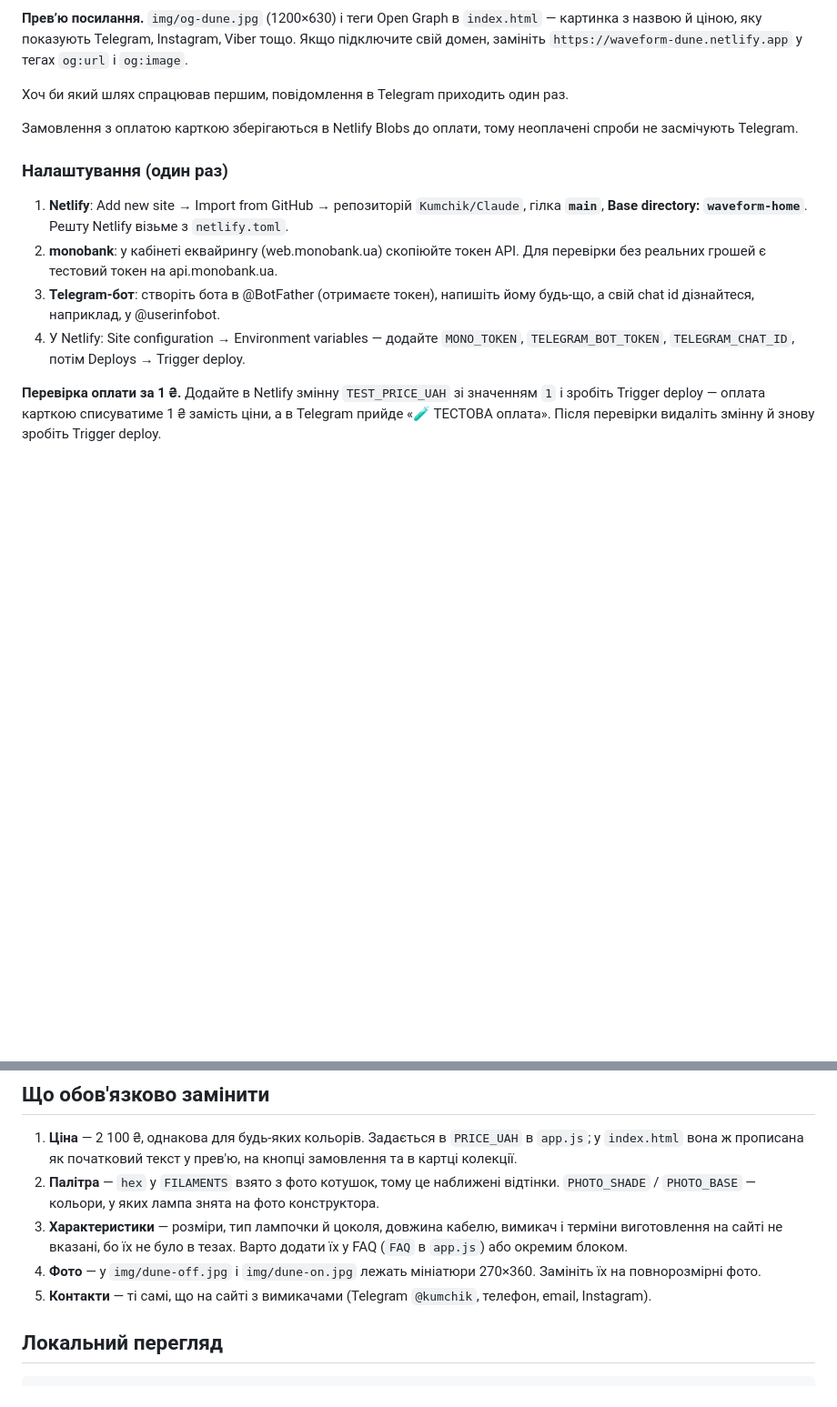
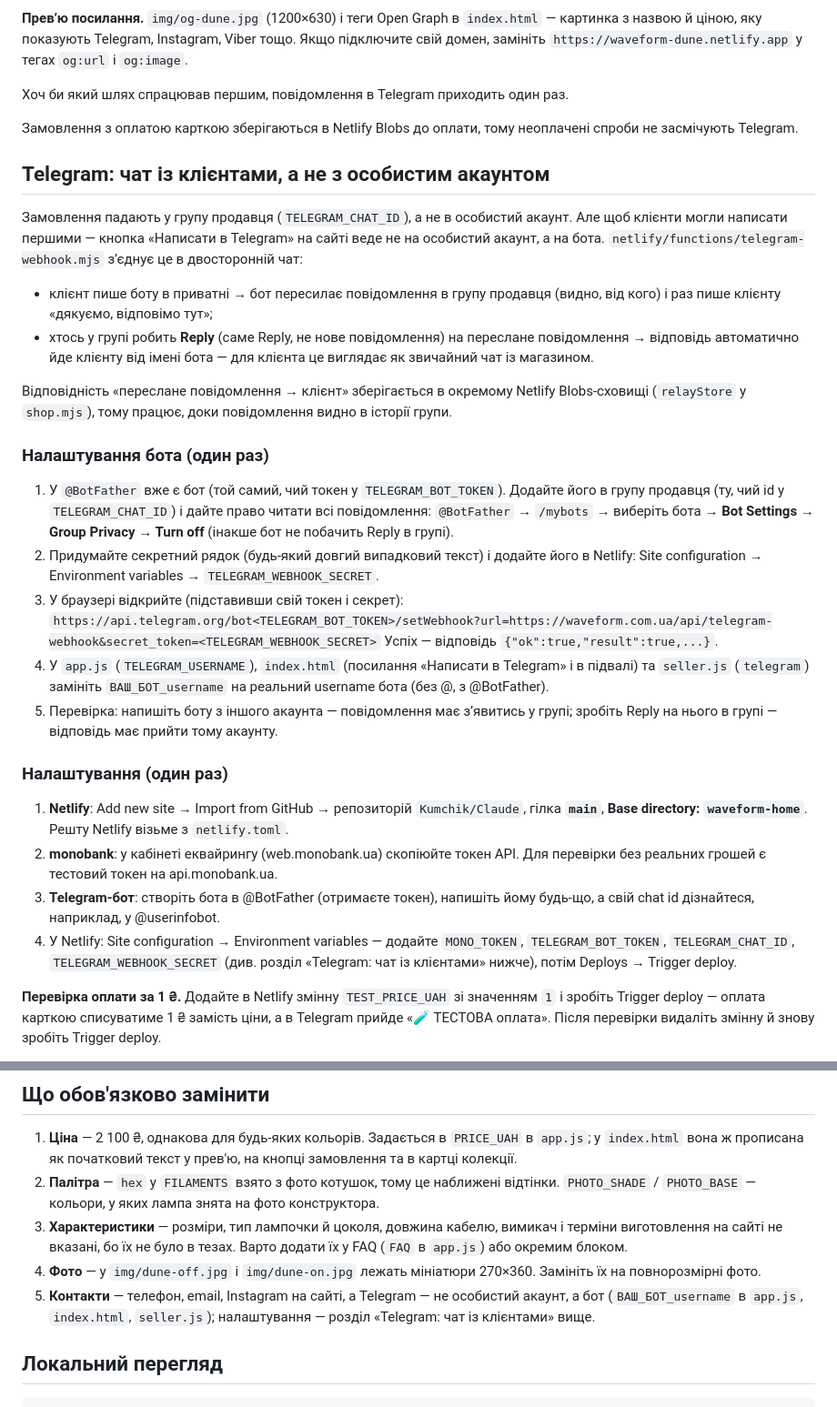
Before and after one commit to Kumchik/Claude, a Markdown page: waveform-home/README.md, 2 parts joined by grey strips. Shown at 91% size. Drawn GitHub-style; blank space fills up the shorter version.

Commit message:
Document Telegram bot relay setup in README [skip netlify]
Co-Authored-By: Claude Sonnet 5 <noreply@anthropic.com>
Claude-Session: https://claude.ai/code/session_01QHaqdkyCnrWzoyCxcXuzpb

```diff
--- a/waveform-home/README.md
+++ b/waveform-home/README.md
@@ -96,6 +96,44 @@ Instagram, Viber тощо. Якщо підключите свій домен, з
 Замовлення з оплатою карткою зберігаються в Netlify Blobs до оплати, тому
 неоплачені спроби не засмічують Telegram.
 
+## Telegram: чат із клієнтами, а не з особистим акаунтом
+
+Замовлення падають у групу продавця (`TELEGRAM_CHAT_ID`), а не в
+особистий акаунт. Але щоб клієнти могли написати першими — кнопка
+«Написати в Telegram» на сайті веде не на особистий акаунт, а на бота.
+`netlify/functions/telegram-webhook.mjs` зʼєднує це в двосторонній чат:
+
+- клієнт пише боту в приватні → бот пересилає повідомлення в групу
+  продавця (видно, від кого) і раз пише клієнту «дякуємо, відповімо
+  тут»;
+- хтось у групі робить **Reply** (саме Reply, не нове повідомлення) на
+  переслане повідомлення → відповідь автоматично йде клієнту від імені
+  бота — для клієнта це виглядає як звичайний чат із магазином.
+
+Відповідність «переслане повідомлення → клієнт» зберігається в окремому
+Netlify Blobs-сховищі (`relayStore` у `shop.mjs`), тому працює, доки
+повідомлення видно в історії групи.
+
+### Налаштування бота (один раз)
+
+1. У `@BotFather` вже є бот (той самий, чий токен у `TELEGRAM_BOT_TOKEN`).
+   Додайте його в групу продавця (ту, чий id у `TELEGRAM_CHAT_ID`) і
+   дайте право читати всі повідомлення: `@BotFather` → `/mybots` →
+   виберіть бота → **Bot Settings → Group Privacy → Turn off**
+   (інакше бот не побачить Reply в групі).
+2. Придумайте секретний рядок (будь-який довгий випадковий текст) і
+   додайте його в Netlify: Site configuration → Environment variables →
+   `TELEGRAM_WEBHOOK_SECRET`.
+3. У браузері відкрийте (підставивши свій токен і секрет):
+   `https://api.telegram.org/bot<TELEGRAM_BOT_TOKEN>/setWebhook?url=https://waveform.com.ua/api/telegram-webhook&secret_token=<TELEGRAM_WEBHOOK_SECRET>`
+   Успіх — відповідь `{"ok":true,"result":true,...}`.
+4. У `app.js` (`TELEGRAM_USERNAME`), `index.html` (посилання «Написати в
+   Telegram» і в підвалі) та `seller.js` (`telegram`) замініть
+   `ВАШ_БОТ_username` на реальний username бота (без @, з @BotFather).
+5. Перевірка: напишіть боту з іншого акаунта — повідомлення має зʼявитись
+   у групі; зробіть Reply на нього в групі — відповідь має прийти тому
+   акаунту.
+
 ### Налаштування (один раз)
 
 1. **Netlify**: Add new site → Import from GitHub → репозиторій
@@ -108,8 +146,9 @@ Instagram, Viber тощо. Якщо підключите свій домен, з
    напишіть йому будь-що, а свій chat id дізнайтеся, наприклад, у
    @userinfobot.
 4. У Netlify: Site configuration → Environment variables — додайте
-   `MONO_TOKEN`, `TELEGRAM_BOT_TOKEN`, `TELEGRAM_CHAT_ID`, потім
-   Deploys → Trigger deploy.
+   `MONO_TOKEN`, `TELEGRAM_BOT_TOKEN`, `TELEGRAM_CHAT_ID`,
+   `TELEGRAM_WEBHOOK_SECRET` (див. розділ «Telegram: чат із клієнтами»
+   нижче), потім Deploys → Trigger deploy.
 
 **Перевірка оплати за 1 ₴.** Додайте в Netlify змінну `TEST_PRICE_UAH`
 зі значенням `1` і зробіть Trigger deploy — оплата карткою списуватиме
@@ -154,8 +193,10 @@ Instagram, Viber тощо. Якщо підключите свій домен, з
    тезах. Варто додати їх у FAQ (`FAQ` в `app.js`) або окремим блоком.
 4. **Фото** — у `img/dune-off.jpg` і `img/dune-on.jpg` лежать мініатюри
    270×360. Замініть їх на повнорозмірні фото.
-5. **Контакти** — ті самі, що на сайті з вимикачами (Telegram `@kumchik`,
-   телефон, email, Instagram).
+5. **Контакти** — телефон, email, Instagram на сайті, а Telegram — не
+   особистий акаунт, а бот (`ВАШ_БОТ_username` в `app.js`, `index.html`,
+   `seller.js`); налаштування — розділ «Telegram: чат із клієнтами»
+   вище.
 
 ## Локальний перегляд
 
```
